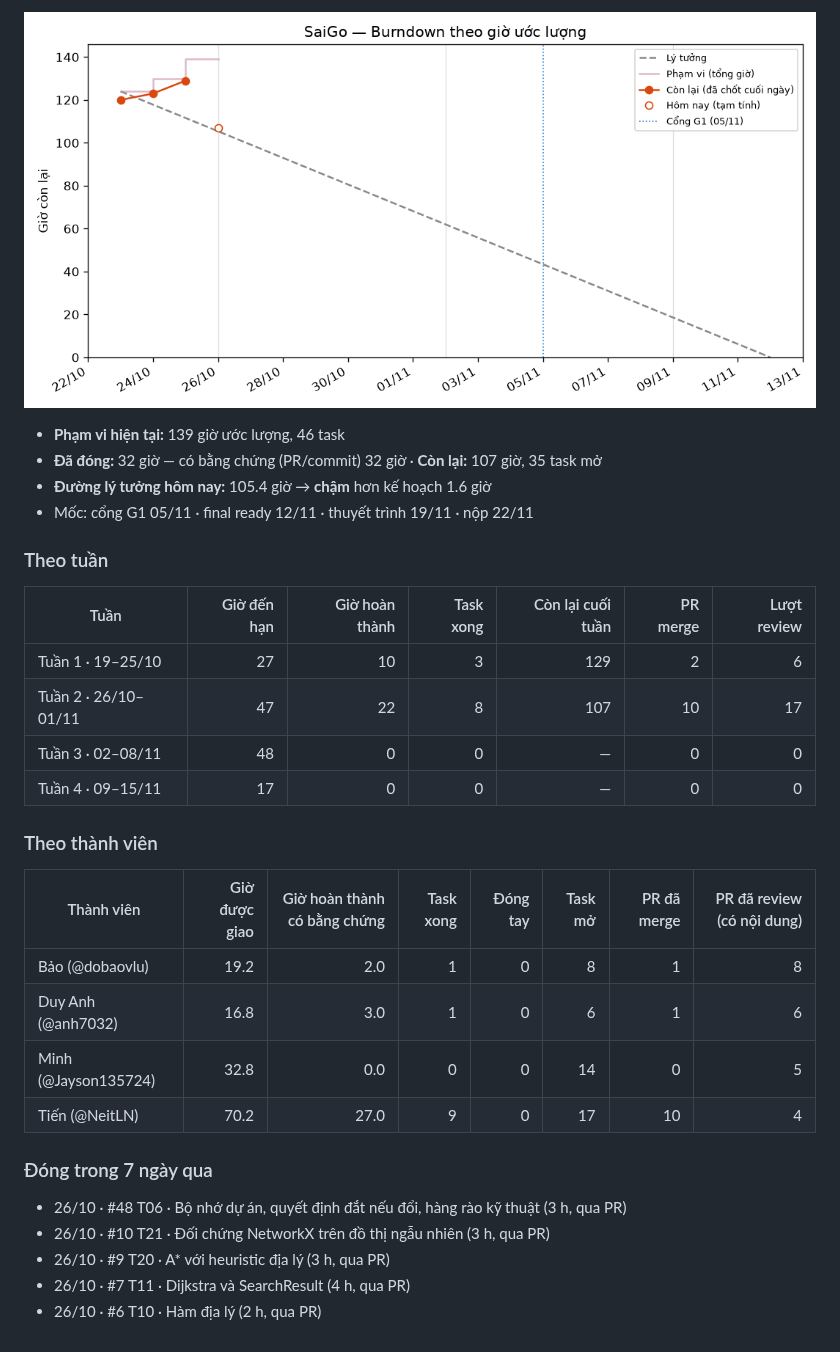
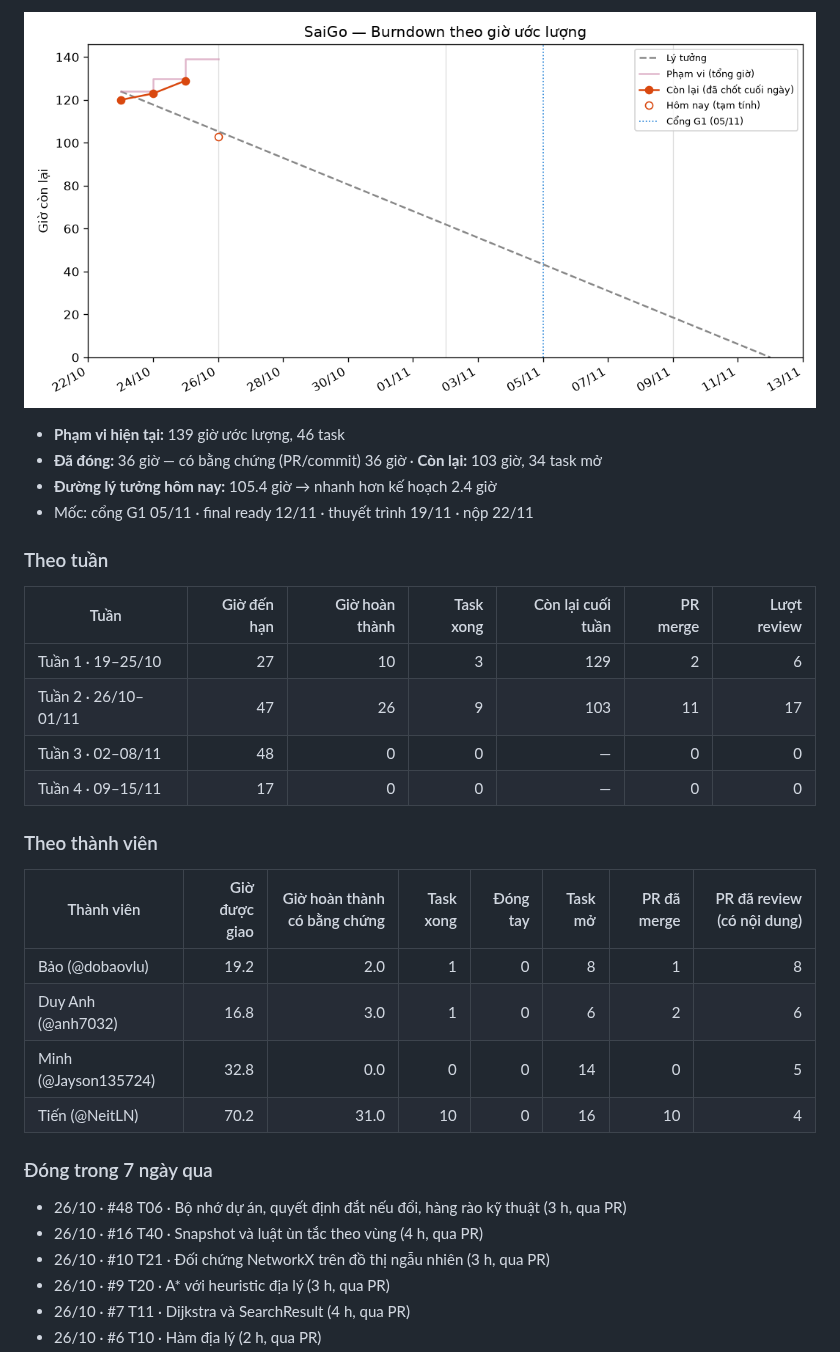
Before and after one commit to NeitLN/SaiGGo, a Markdown page: REPORT.md, the part around one of its changes. Drawn GitHub-style; pictures changed too: burndown.png.

Commit message:
Cập nhật burndown 2026-10-26 11:23

```diff
--- a/REPORT.md
+++ b/REPORT.md
@@ -4,9 +4,9 @@ _Tự động cập nhật 11:22 26/10/2026 (giờ VN) bởi workflow `tracking.
 
-![Burndown](https://raw.githubusercontent.com/NeitLN/SaiGGo/tracking/burndown.png?v=40268735344)
+![Burndown](https://raw.githubusercontent.com/NeitLN/SaiGGo/tracking/burndown.png?v=40268818260)
 
 - **Phạm vi hiện tại:** 139 giờ ước lượng, 46 task
-- **Đã đóng:** 32 giờ — có bằng chứng (PR/commit) 32 giờ · **Còn lại:** 107 giờ, 35 task mở
-- **Đường lý tưởng hôm nay:** 105.4 giờ → **chậm** hơn kế hoạch 1.6 giờ
+- **Đã đóng:** 36 giờ — có bằng chứng (PR/commit) 36 giờ · **Còn lại:** 103 giờ, 34 task mở
+- **Đường lý tưởng hôm nay:** 105.4 giờ → nhanh hơn kế hoạch 2.4 giờ
 - Mốc: cổng G1 05/11 · final ready 12/11 · thuyết trình 19/11 · nộp 22/11
 
 ### Theo tuần
@@ -14,7 +14,7 @@ _Tự động cập nhật 11:22 26/10/2026 (giờ VN) bởi workflow `tracking.
 | Tuần | Giờ đến hạn | Giờ hoàn thành | Task xong | Còn lại cuối tuần | PR merge | Lượt review |
 |---|---:|---:|---:|---:|---:|---:|
 | Tuần 1 · 19–25/10 | 27 | 10 | 3 | 129 | 2 | 6 |
-| Tuần 2 · 26/10–01/11 | 47 | 22 | 8 | 107 | 10 | 17 |
+| Tuần 2 · 26/10–01/11 | 47 | 26 | 9 | 103 | 11 | 17 |
 | Tuần 3 · 02–08/11 | 48 | 0 | 0 | — | 0 | 0 |
 | Tuần 4 · 09–15/11 | 17 | 0 | 0 | — | 0 | 0 |
 
@@ -23,13 +23,14 @@ _Tự động cập nhật 11:22 26/10/2026 (giờ VN) bởi workflow `tracking.
 | Thành viên | Giờ được giao | Giờ hoàn thành có bằng chứng | Task xong | Đóng tay | Task mở | PR đã merge | PR đã review (có nội dung) |
 |---|---:|---:|---:|---:|---:|---:|---:|
 | Bảo (@dobaovlu) | 19.2 | 2.0 | 1 | 0 | 8 | 1 | 8 |
-| Duy Anh (@anh7032) | 16.8 | 3.0 | 1 | 0 | 6 | 1 | 6 |
+| Duy Anh (@anh7032) | 16.8 | 3.0 | 1 | 0 | 6 | 2 | 6 |
 | Minh (@Jayson135724) | 32.8 | 0.0 | 0 | 0 | 14 | 0 | 5 |
-| Tiến (@NeitLN) | 70.2 | 27.0 | 9 | 0 | 17 | 10 | 4 |
+| Tiến (@NeitLN) | 70.2 | 31.0 | 10 | 0 | 16 | 10 | 4 |
 
 ### Đóng trong 7 ngày qua
 
 - 26/10 · #48 T06 · Bộ nhớ dự án, quyết định đắt nếu đổi, hàng rào kỹ thuật (3 h, qua PR)
+- 26/10 · #16 T40 · Snapshot và luật ùn tắc theo vùng (4 h, qua PR)
 - 26/10 · #10 T21 · Đối chứng NetworkX trên đồ thị ngẫu nhiên (3 h, qua PR)
 - 26/10 · #9 T20 · A* với heuristic địa lý (3 h, qua PR)
 - 26/10 · #7 T11 · Dijkstra và SearchResult (4 h, qua PR)
```
Also changed, not shown: other parts of REPORT.md (+1 -1 lines), 2 other files.
